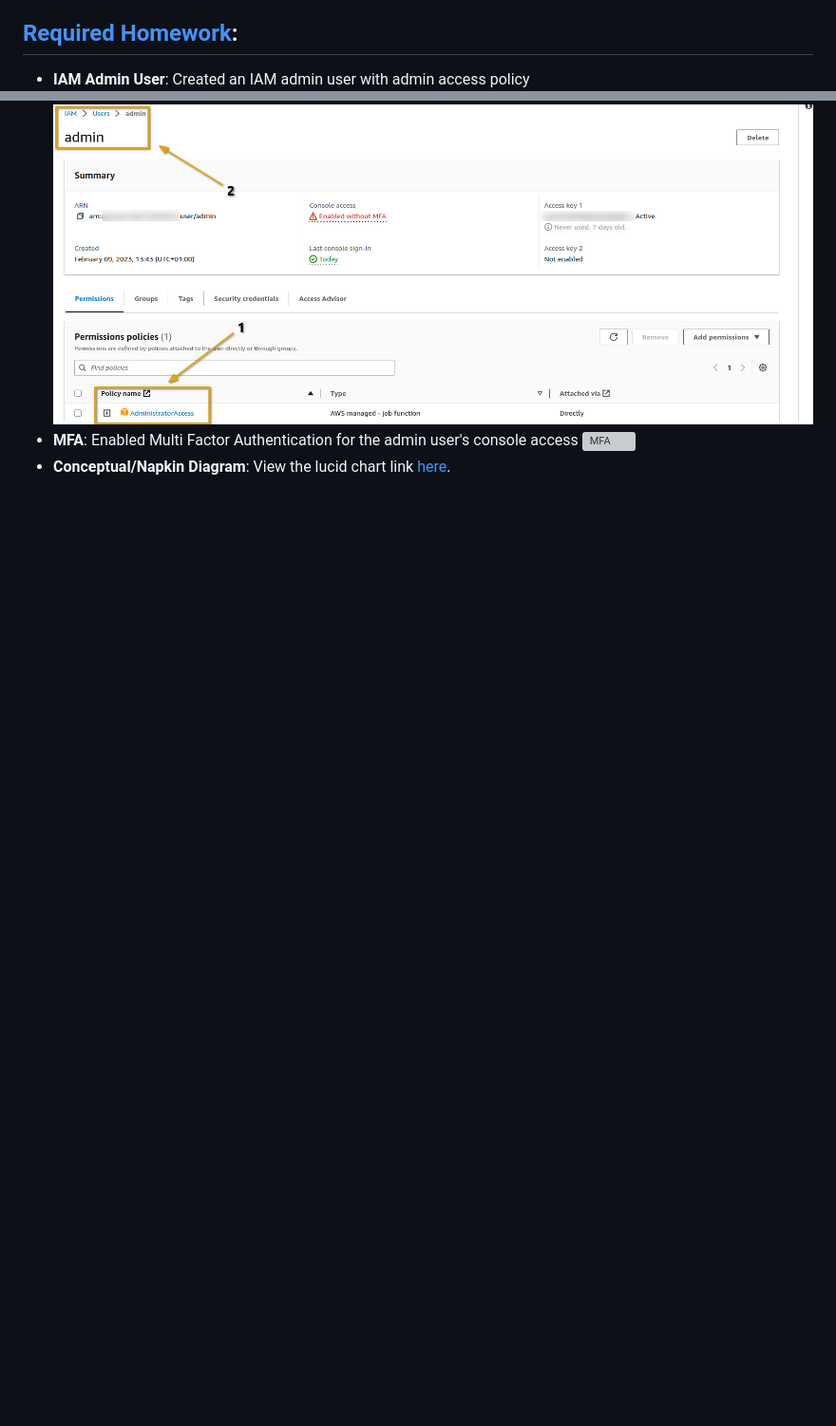
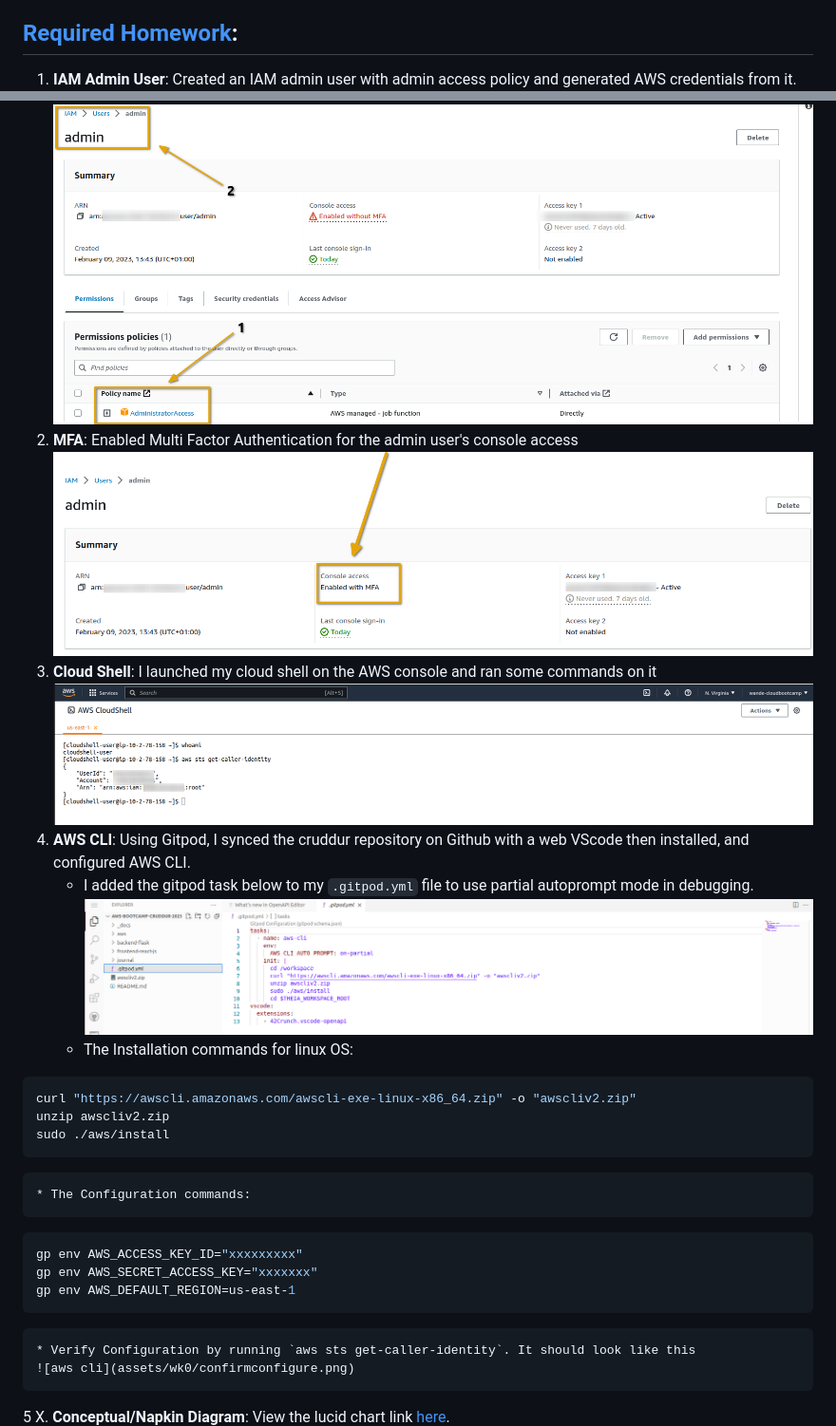
Before and after one commit to wandexdev/aws-bootcamp-cruddur-2023, a Markdown page: journal/week0.md, 2 parts joined by grey strips. Shown: that part at 95% size. Rendered like a GitHub page; pictures changed too: journal/assets/wk0/cloudshell.png (added), journal/assets/wk0/gitpod.png (added); blank space fills up the shorter version; grey boxes are pictures that could not be loaded.

Commit message:
Updated: Added aws CLI set up, Cloud shell to Week 0 Readme

````diff
--- a/journal/week0.md
+++ b/journal/week0.md
@@ -5,9 +5,29 @@
 Week 0 introduced and made me understand the business case and needs of the cruddur application. The cost, security measures etc, estimates of the environment its to be built in and the logical/conceptual setup of app. My **Tasks** were some specific instructions listed in [Required Homework](#required) and an unrestricted [Homework Challenges](#challenges) to explore further. I first identified the resources  needed to complete these tasks, mapped a study plan with clear objectives and timelines, and fostered relationships with people who seemed more evidently techinical on the official discord server. As a result of all these, I was able to finish up and dive deeper into all what is needed to successfully and excellently complete this project. Watch  this space....
 
 ## [Required Homework](#required):
-*  **IAM Admin User**: Created an IAM admin user with admin access policy
+1. **IAM Admin User**: Created an IAM admin user with admin access policy and generated AWS credentials from it.
 ![IAM admin user](assets/wk0/admin2.png)
-*  **MFA**: Enabled Multi Factor Authentication for the admin user's console access
-![MFA](wk0/assets/MFA.png)
-* **Conceptual/Napkin Diagram**: View the lucid chart link [here](https://lucid.app/lucidchart/da34a832-f420-41d2-b821-dd99199001f5/edit?viewport_loc=-540%2C-150%2C3180%2C1620%2C0_0&invitationId=inv_7b6ebe3b-c751-47cf-8046-03f49f44ffe5).
+2. **MFA**: Enabled Multi Factor Authentication for the admin user's console access
+![MFA](assets/wk0/MFA.png)
+3. **Cloud Shell**: I launched my cloud shell on the AWS console and ran some commands on it
+![Cloud shell](assets/wk0/cloudshell.png)
+4. **AWS CLI**: Using Gitpod, I synced the cruddur repository on Github with a web VScode then installed, and configured AWS CLI.
+	* I added the gitpod task below to my `.gitpod.yml` file to use partial autoprompt mode in debugging.
+	![gitpod file](assets/wk0/gitpod.png)
+	* The Installation commands for linux OS:
+```shell
+curl "https://awscli.amazonaws.com/awscli-exe-linux-x86_64.zip" -o "awscliv2.zip"
+unzip awscliv2.zip
+sudo ./aws/install
+```
+	* The Configuration commands:
+```shell
+gp env AWS_ACCESS_KEY_ID="xxxxxxxxx"
+gp env AWS_SECRET_ACCESS_KEY="xxxxxxx"
+gp env AWS_DEFAULT_REGION=us-east-1
+```
+	* Verify Configuration by running `aws sts get-caller-identity`. It should look like this
+	![aws cli](assets/wk0/confirmconfigure.png)
+5
+X. **Conceptual/Napkin Diagram**: View the lucid chart link [here](https://lucid.app/lucidchart/da34a832-f420-41d2-b821-dd99199001f5/edit?viewport_loc=-540%2C-150%2C3180%2C1620%2C0_0&invitationId=inv_7b6ebe3b-c751-47cf-8046-03f49f44ffe5).
 ![napkin diagram](assets/wk0/napkin1.png)
````
Also changed, not shown: other parts of journal/week0.md (+9 -10 lines), journal/assets/wk0/confirmconfigure.png (added).
